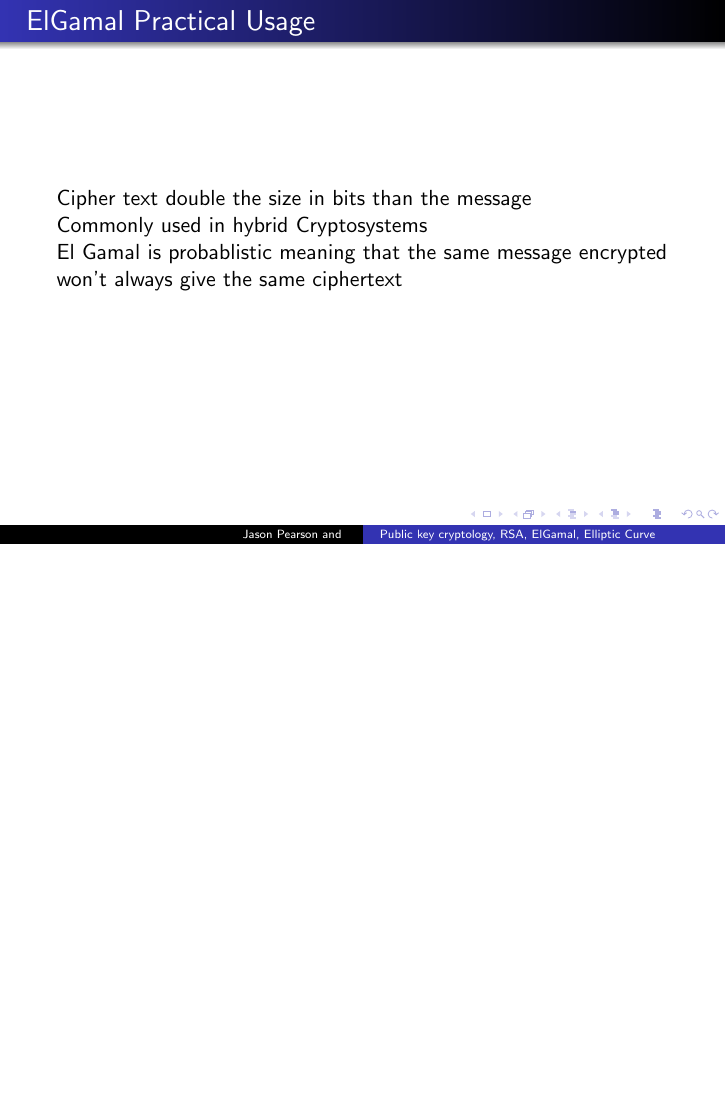
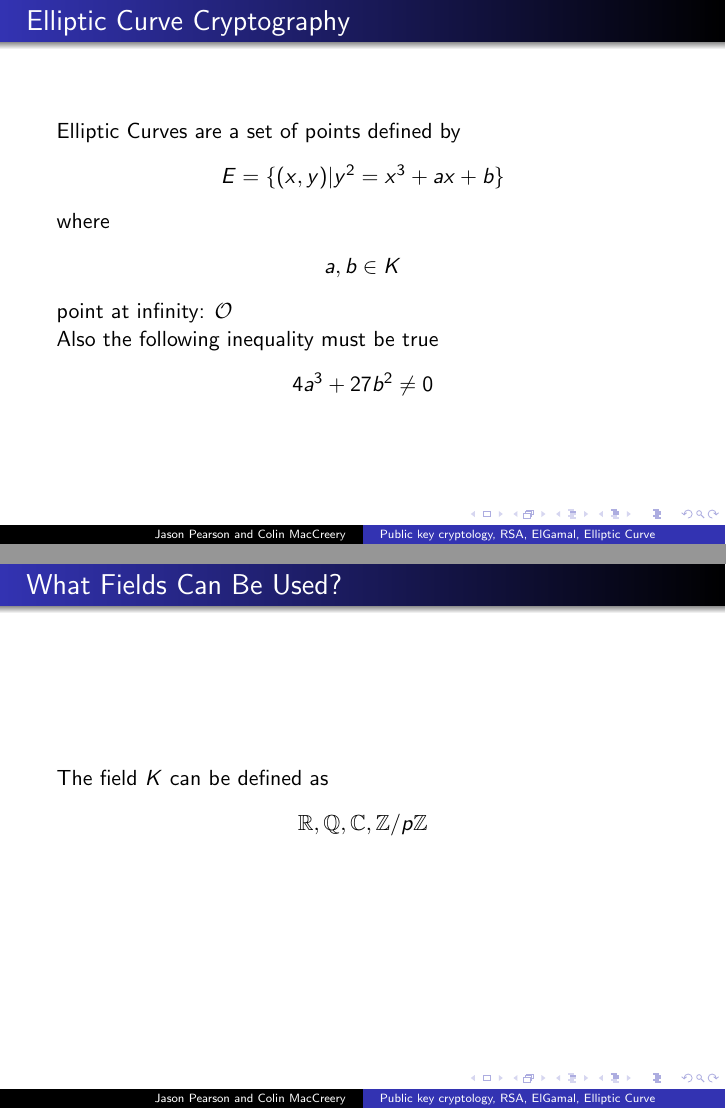
Before and after one commit to jjpearson8611/AdvanceOperatingSystems, LaTeX slides (Presentation/powerpoint.tex): page 20 of 20 before the commit and pages 21 and 22 of 24 after it, the two joined at a grey line, the shorter picture padded with empty space. Compiled offline with pdfLaTeX.

Commit message:
add a few EC slides

```diff
--- a/Presentation/powerpoint.tex
+++ b/Presentation/powerpoint.tex
@@ -10,6 +10,7 @@
 \documentclass{beamer}
 \usepackage{multicol}
 \usepackage{amsmath}
+\usepackage{amssymb}
 
 \usepackage{tikz}
 \usetikzlibrary{shapes.geometric, arrows, positioning}
@@ -18,7 +19,7 @@
 
 \begin{document}
 \title{Public key cryptology, RSA, ElGamal, Elliptic Curve}
-\author{Jason Pearson and }
+\author{Jason Pearson and Colin MacCreery}
 \date{\today}
 
 \frame{\titlepage}
@@ -348,3 +349,25 @@
 	El Gamal is probablistic meaning that the same message encrypted won't always give the same ciphertext \newline
 
 }
+
+\frame{\frametitle{Elliptic Curve Cryptography}
+	Elliptic Curves are a set of points defined by
+	\begin{center}
+		$E = \{(x, y) | y^2 = x^3 + ax + b\}$
+	\end{center}
+	where
+	\begin{center}
+		$a, b \in K$
+	\end{center}
+	point at infinity: $\mathcal{O}$ \newline
+	Also the following inequality must be true
+	\begin{center}
+		$4a^3 + 27b^2 \neq 0$
+	\end{center}
+}
+
+\frame{\frametitle{What Fields Can Be Used?}
+	The field $K$ can be defined as
+	\begin{center}
+		$\mathbb{R}, \mathbb{Q}, \mathbb{C}, \mathbb{Z}/p\mathbb{Z}$
+	\end{center}
```
Also changed, not shown: Presentation/curves.png (added), Presentation/powerpoint.pdf, Presentation/powerpoint.tex (13 more changed lines).
